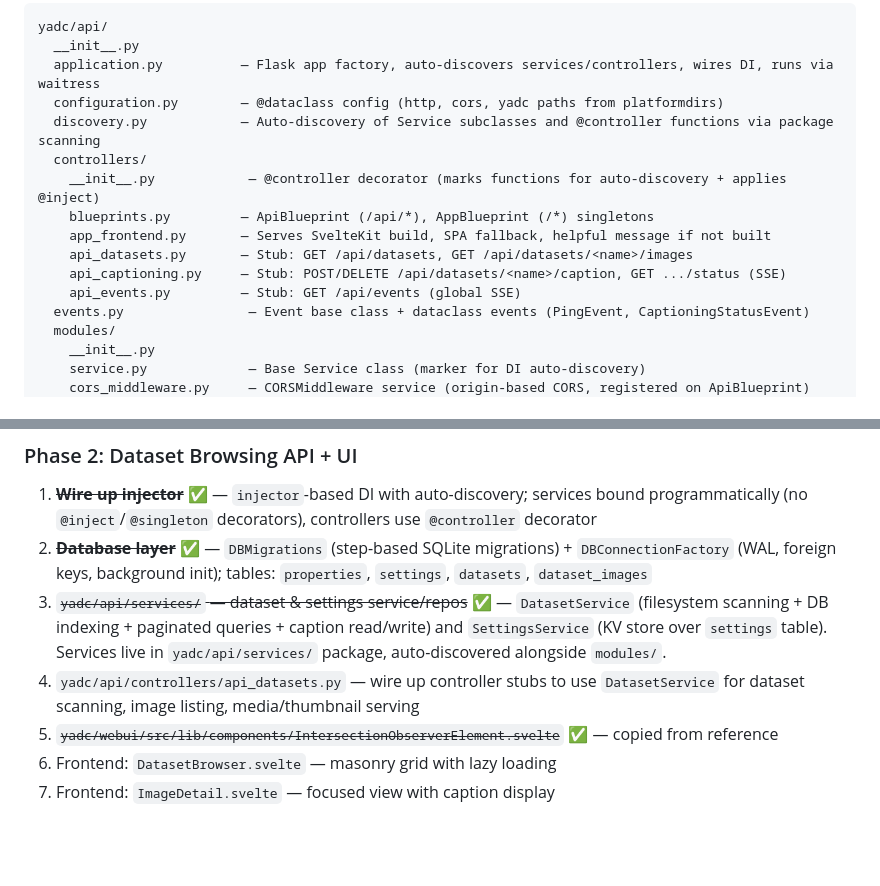
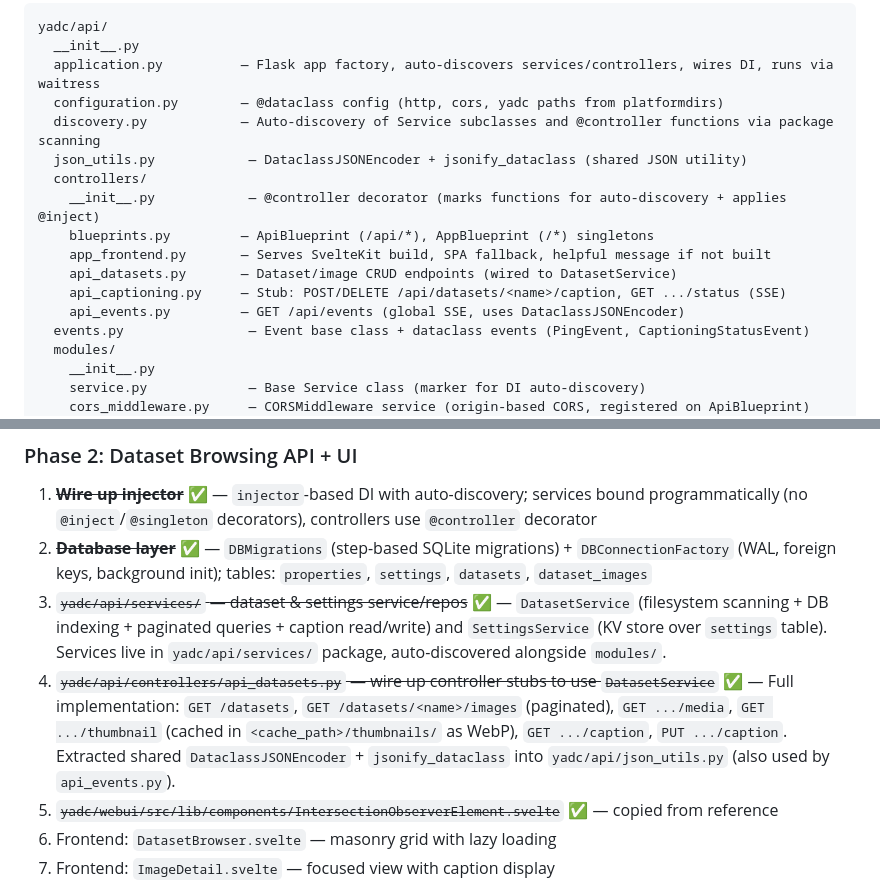
Before and after one commit to itterative/yadc, a Markdown page: plans/frontend.md, 2 parts joined by grey strips. GitHub-like rendering; blank space fills up the shorter version.

Commit message:
docs: frontend plan

```diff
--- a/plans/frontend.md
+++ b/plans/frontend.md
@@ -80,13 +80,14 @@ yadc/api/
   application.py          — Flask app factory, auto-discovers services/controllers, wires DI, runs via waitress
   configuration.py        — @dataclass config (http, cors, yadc paths from platformdirs)
   discovery.py            — Auto-discovery of Service subclasses and @controller functions via package scanning
+  json_utils.py            — DataclassJSONEncoder + jsonify_dataclass (shared JSON utility)
   controllers/
     __init__.py            — @controller decorator (marks functions for auto-discovery + applies @inject)
     blueprints.py         — ApiBlueprint (/api/*), AppBlueprint (/*) singletons
     app_frontend.py       — Serves SvelteKit build, SPA fallback, helpful message if not built
-    api_datasets.py       — Stub: GET /api/datasets, GET /api/datasets/<name>/images
+    api_datasets.py       — Dataset/image CRUD endpoints (wired to DatasetService)
     api_captioning.py     — Stub: POST/DELETE /api/datasets/<name>/caption, GET .../status (SSE)
-    api_events.py         — Stub: GET /api/events (global SSE)
+    api_events.py         — GET /api/events (global SSE, uses DataclassJSONEncoder)
   events.py                — Event base class + dataclass events (PingEvent, CaptioningStatusEvent)
   modules/
     __init__.py
@@ -197,7 +198,7 @@ uv run yadc webui serve   # serves everything on :7860
 1. ~~**Wire up injector**~~ ✅ — `injector`-based DI with auto-discovery; services bound programmatically (no `@inject`/`@singleton` decorators), controllers use `@controller` decorator
 2. ~~**Database layer**~~ ✅ — `DBMigrations` (step-based SQLite migrations) + `DBConnectionFactory` (WAL, foreign keys, background init); tables: `properties`, `settings`, `datasets`, `dataset_images`
 3. ~~`yadc/api/services/` — dataset & settings service/repos~~ ✅ — `DatasetService` (filesystem scanning + DB indexing + paginated queries + caption read/write) and `SettingsService` (KV store over `settings` table). Services live in `yadc/api/services/` package, auto-discovered alongside `modules/`.
-4. `yadc/api/controllers/api_datasets.py` — wire up controller stubs to use `DatasetService` for dataset scanning, image listing, media/thumbnail serving
+4. ~~`yadc/api/controllers/api_datasets.py` — wire up controller stubs to use `DatasetService`~~ ✅ — Full implementation: `GET /datasets`, `GET /datasets/<name>/images` (paginated), `GET .../media`, `GET .../thumbnail` (cached in `<cache_path>/thumbnails/` as WebP), `GET .../caption`, `PUT .../caption`. Extracted shared `DataclassJSONEncoder` + `jsonify_dataclass` into `yadc/api/json_utils.py` (also used by `api_events.py`).
 5. ~~`yadc/webui/src/lib/components/IntersectionObserverElement.svelte`~~ ✅ — copied from reference
 6. Frontend: `DatasetBrowser.svelte` — masonry grid with lazy loading
 7. Frontend: `ImageDetail.svelte` — focused view with caption display
```
